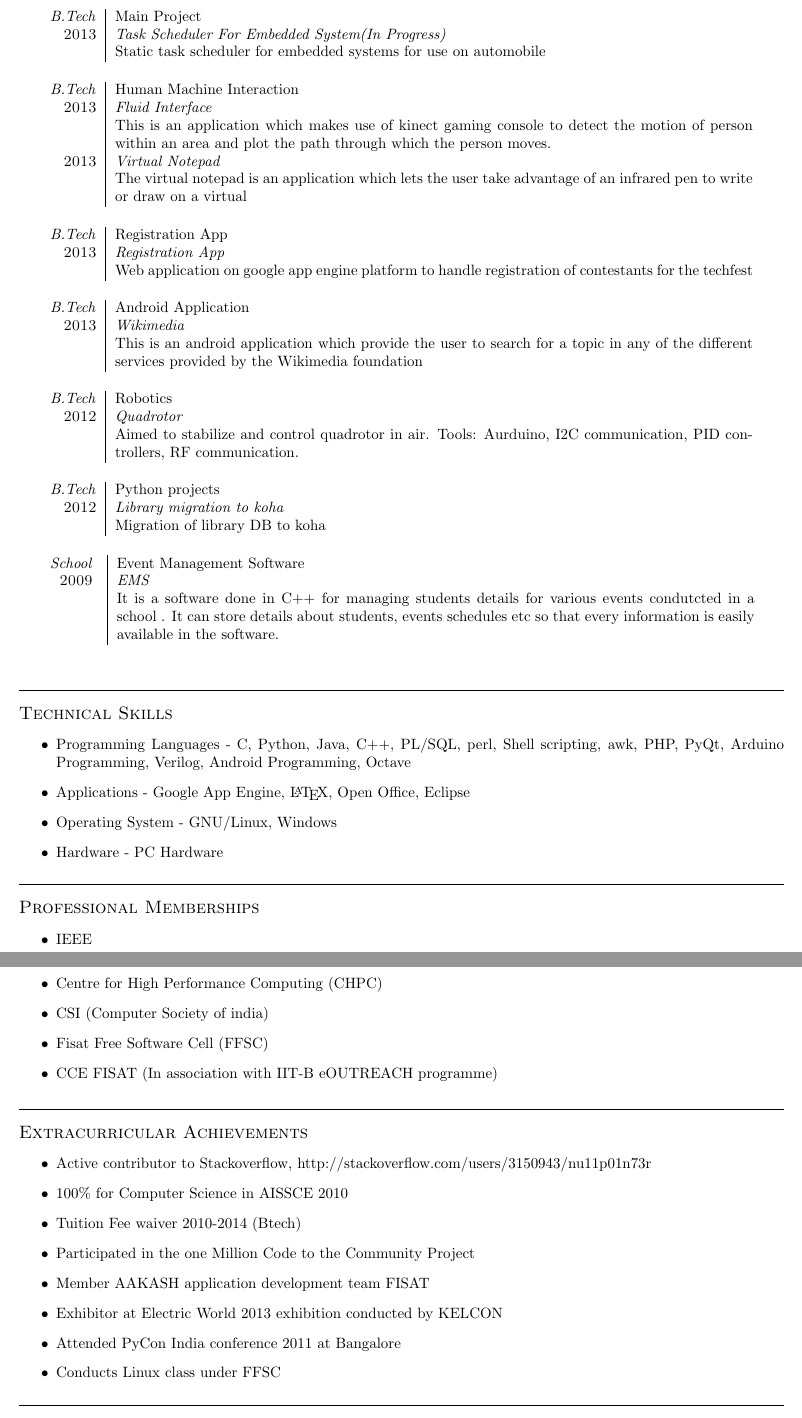
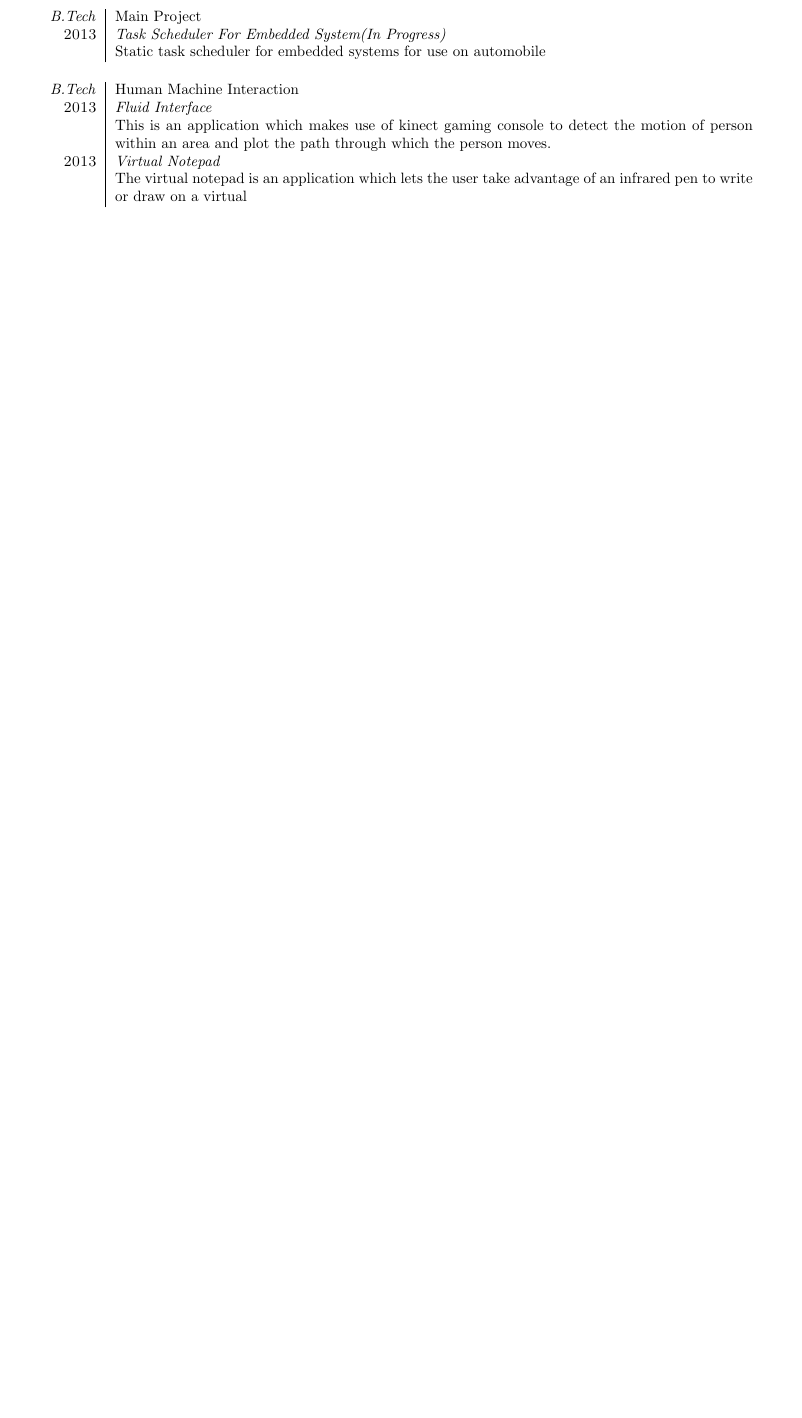
Before and after one commit to nu11p01n73R/cv, a LaTeX CV (CVCTAN.tex): two parts of pages 2 and 3 of 4 before the commit and part of page 2 of 2 after it, the two joined at a grey line, cut so that both start at the same text, the shorter picture padded with empty space. Compiled offline with pdfLaTeX.

Commit message:
new format

```diff
--- a/CVCTAN.tex
+++ b/CVCTAN.tex
@@ -76,124 +73,38 @@ Languages known : & English, Malayalam
     \multicolumn{2}{c}{}\ %this clears the space between two jobs
-%some other job here
 \end{tabular}
 
 \begin{tabular}{r|p{15cm}}
     \emph{B.Tech} & Mini Project \\
     \textsc{2013} & \emph{Modelling GPU} \\
-& \normalsize{The project was to model a graphical processing unit on a Field programmable gate array(FPGA) board using verilog. Instructions are then send over to the modelled processor from a system through serial port which is stored on a modelled RAM. These instructions are then fetched decoded and executed on the ALU unit modelled on the board.
-}\\
-
+    & \normalsize{The project was to model a graphical processing unit on a Field programmable gate array(FPGA) board using verilog. Instructions are then send over to the modelled processor from a system through serial port which is stored on a modelled RAM. These instructions are then fetched decoded and executed on the ALU unit modelled on the board.}\\
     \multicolumn{2}{c}{}\ %this clears the space between two jobs
-%some other job here
 \end{tabular}
 
 \begin{tabular}{r|p{15cm}}
     \emph{B.Tech} & Main Project \\
     \textsc{2013} & \emph{Task Scheduler For Embedded System(In Progress)} \\
-& \normalsize{Static task scheduler for embedded systems for use on automobile
-}\\
-
-\multicolumn{2}{c}{}\ %this clears the space between two jobs
-%some other job here
+    & \normalsize{Static task scheduler for embedded systems for use on automobile}\\
+    \multicolumn{2}{c}{} %this clears the space between two jobs %some other job here \end{tabular} \begin{tabular}{r|p{15cm}}
 \end{tabular}
 
 \begin{tabular}{r|p{15cm}}
     \emph{B.Tech} & Human Machine Interaction \\
     \textsc{2013} & \emph{Fluid Interface} \\
-& \normalsize{This is an application which makes use of kinect gaming console to detect the motion of person within an area and plot the path through which the person moves.
-}\\
+    & \normalsize{This is an application which makes use of kinect gaming console to detect the motion of person within an area and plot the path through which the person moves.}\\
 
     \textsc{2013} & \emph{Virtual Notepad} \\
-& \normalsize{The virtual notepad is an application which lets the user take advantage of an infrared pen to write or draw on a virtual
-}\\
-
-
+    & \normalsize{The virtual notepad is an application which lets the user take advantage of an infrared pen to write or draw on a virtual}\\
     \multicolumn{2}{c}{}\ %this clears the space between two jobs
-%some other job here
 \end{tabular}
 
-\begin{tabular}{r|p{15cm}}
-\emph{B.Tech} & Registration App \\
-\textsc{2013} & \emph{Registration App} \\
-& \normalsize{Web application on google app engine platform to handle registration of contestants for the techfest
-}\\
-
-\multicolumn{2}{c}{}\ %this clears the space between two jobs
-%some other job here
-\end{tabular}
-
-\begin{tabular}{r|p{15cm}}
-\emph{B.Tech} & Android Application \\
-\textsc{2013} & \emph{Wikimedia } \\
-& \normalsize {This is an android application which provide the user to search for a topic in any of the different services provided by the Wikimedia foundation
-}\\
-
-\multicolumn{2}{c}{}\ %this clears the space between two jobs
-%some other job here
-\end{tabular}
-
-
-\begin{tabular}{r|p{15cm}}
-\emph{B.Tech} & Robotics \\
-\textsc{2012} & \emph{Quadrotor} \\
-& \normalsize {Aimed to stabilize and control quadrotor in air. Tools: Aurduino, I2C communication,
-PID controllers, RF communication.}\\
-\multicolumn{2}{c}{}\ %this clears the space between two jobs
-%some other job here
-\end{tabular}
-
-\begin{tabular}{r|p{15cm}}
-\emph{B.Tech} & Python projects \\
-\textsc{2012} & \emph{Library migration to koha } \\
-& \normalsize {Migration of library DB to koha}\\
-\multicolumn{2}{c}{}\ %this clears the space between two jobs
-%some other job here
-\end{tabular}
-
-
-
-\begin{tabular}{r|p{15cm}}
-\emph{School } & Event Management Software \\
-\textsc{2009 } & \emph{EMS } \\
-& \normalsize {It is a software done in C++ for managing students details for various events condutcted in a school . It can store details about students, events schedules etc so that every information is easily available in the software.
-}\\
-
-\multicolumn{2}{c}{}\ %this clears the space between two jobs
-%some other job here
-\end{tabular}
-
-
-%\pagebreak
-\section{Technical Skills}
+\section{Achievements}
 \begin{itemize}
-\item Programming Languages -  C, Python, Java, C++,  PL/SQL, perl, Shell scripting, awk, PHP, PyQt, Arduino Programming, Verilog,  Android Programming, Octave
-\item Applications - Google App Engine, \LaTeX, Open Office, Eclipse
-\item Operating System - GNU/Linux, Windows
-\item Hardware - PC Hardware
+    \item 19.6K Reputation on StackOverflow.
+    \item Received two STAR awards at CouponDunia for performance.
 \end{itemize}
 
-
-%\pagebreak
-\section{Professional Memberships}
+\section{Talks}
 \begin{itemize}
-\item IEEE
-\item Centre for High Performance Computing (CHPC)
-\item CSI (Computer Society of india)
-\item Fisat Free Software Cell (FFSC)
-\item CCE FISAT (In association with IIT-B eOUTREACH programme)
-
+    \item Workshop on Golang at ICEFOSS 2016, FISAT
 \end{itemize}
 
-\section{Extracurricular Achievements}
-\begin{itemize}
-\item Active contributor to Stackoverflow, http://stackoverflow.com/users/3150943/nu11p01n73r
-\item 100\% for Computer Science in AISSCE 2010
-\item Tuition Fee waiver 2010-2014 (Btech)
-\item Participated in the one Million Code to the Community Project
-\item Member AAKASH application development team FISAT
-\item Exhibitor at Electric World 2013 exhibition conducted by KELCON
-\item Attended PyCon India conference 2011 at Bangalore
-\item Conducts Linux class under FFSC
-\end{itemize}
-
-\section{Positions of Responsibility}
```
Also changed, not shown: CVCTAN.tex (57 more changed lines). Lines whose indentation alone changed are shown as unchanged.
